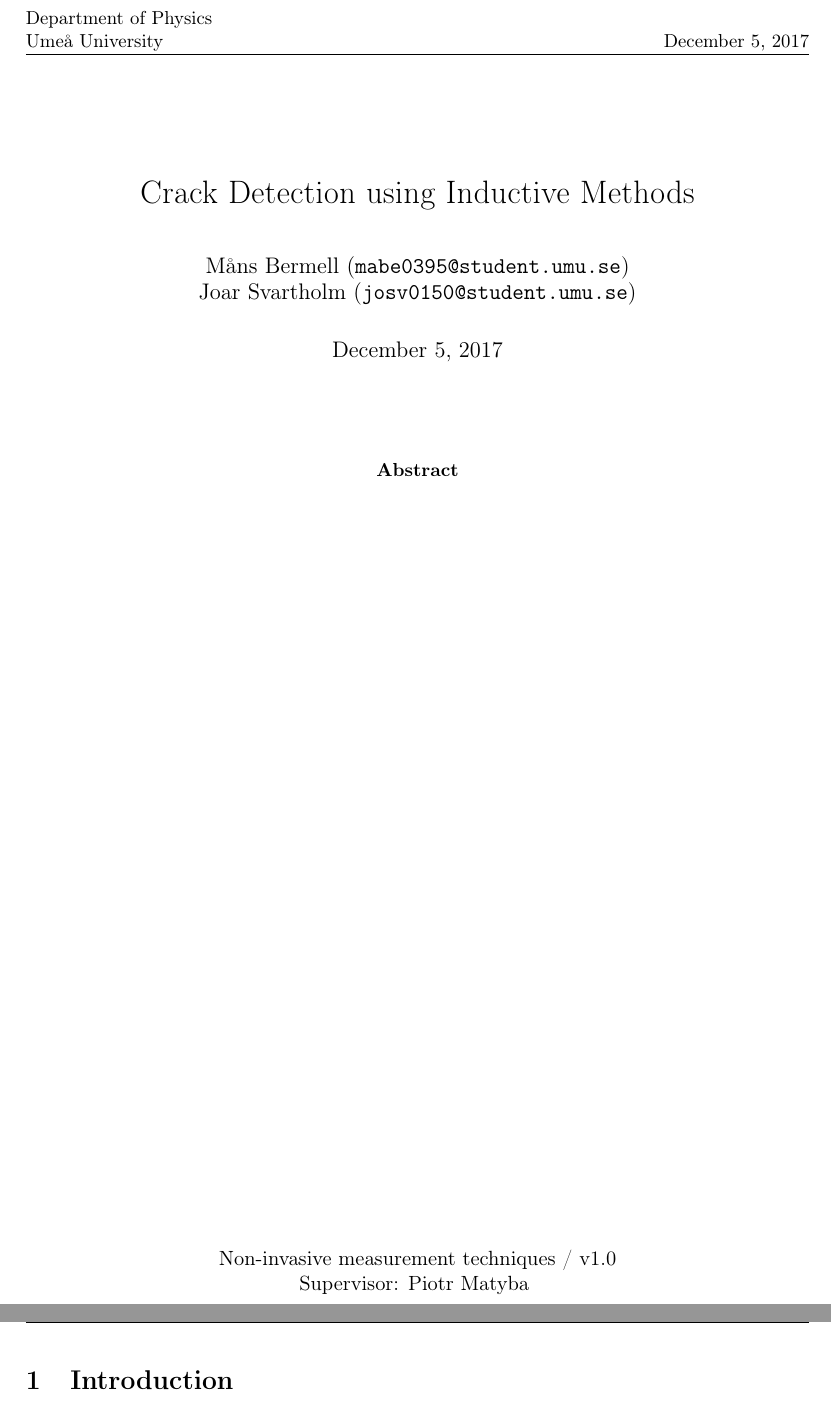
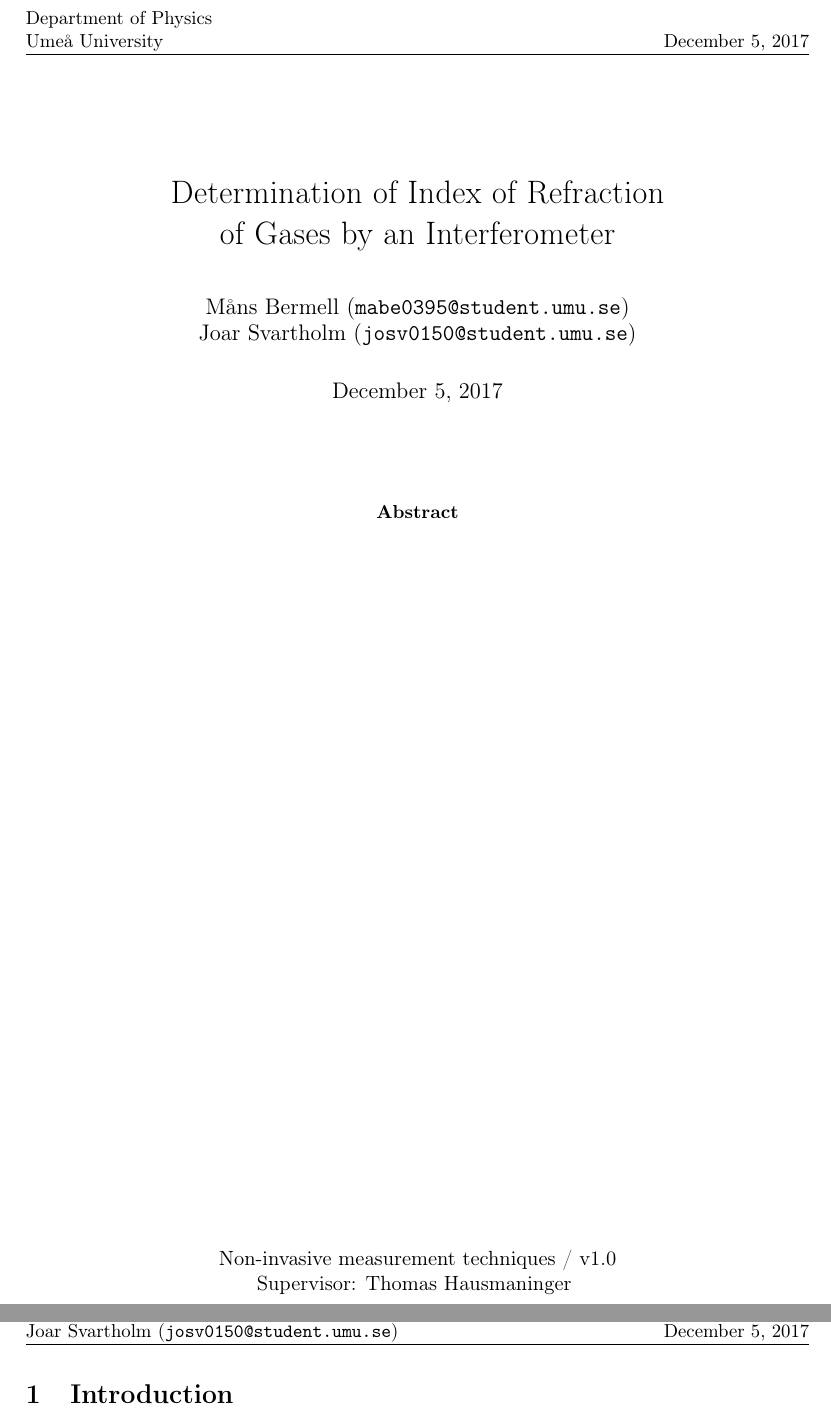
Before and after one commit to JoarSvartholm/refr-interference, a LaTeX paper (main.tex): two parts of pages 1 and 2 of 5, joined at a grey line, cut so that both start at the same text. Compiled offline with pdfLaTeX.

Commit message:
working on setup

```diff
--- a/main.tex
+++ b/main.tex
@@ -47,7 +47,8 @@
 %% DOCUMENT
 %------------------------------------------------------------------%
 \begin{document}
-  \title{Crack Detection using Inductive Methods}
+  \title{Determination of Index of Refraction \\ of Gases
+by an Interferometer}
 
 
   \author{
@@ -78,7 +79,7 @@
 
   % Ändra till rätt namn m.m.
   \cfoot{Non-invasive measurement techniques / v1.0\\
-    Supervisor: Piotr Matyba }
+    Supervisor: Thomas Hausmaninger }
 
 \end{titlepage}
 
```
Also changed, not shown: references.tex (+1 -1 lines), main.pdf.
